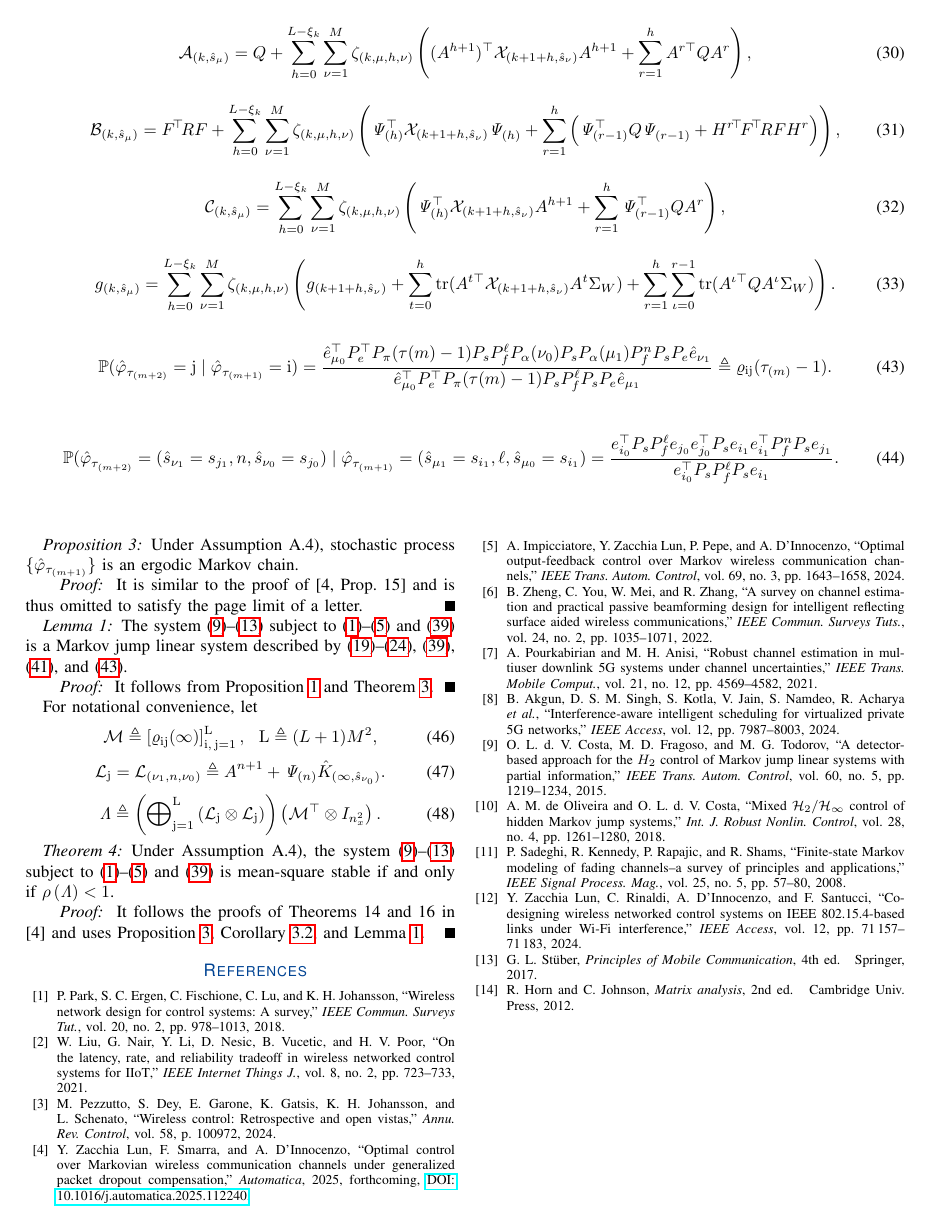
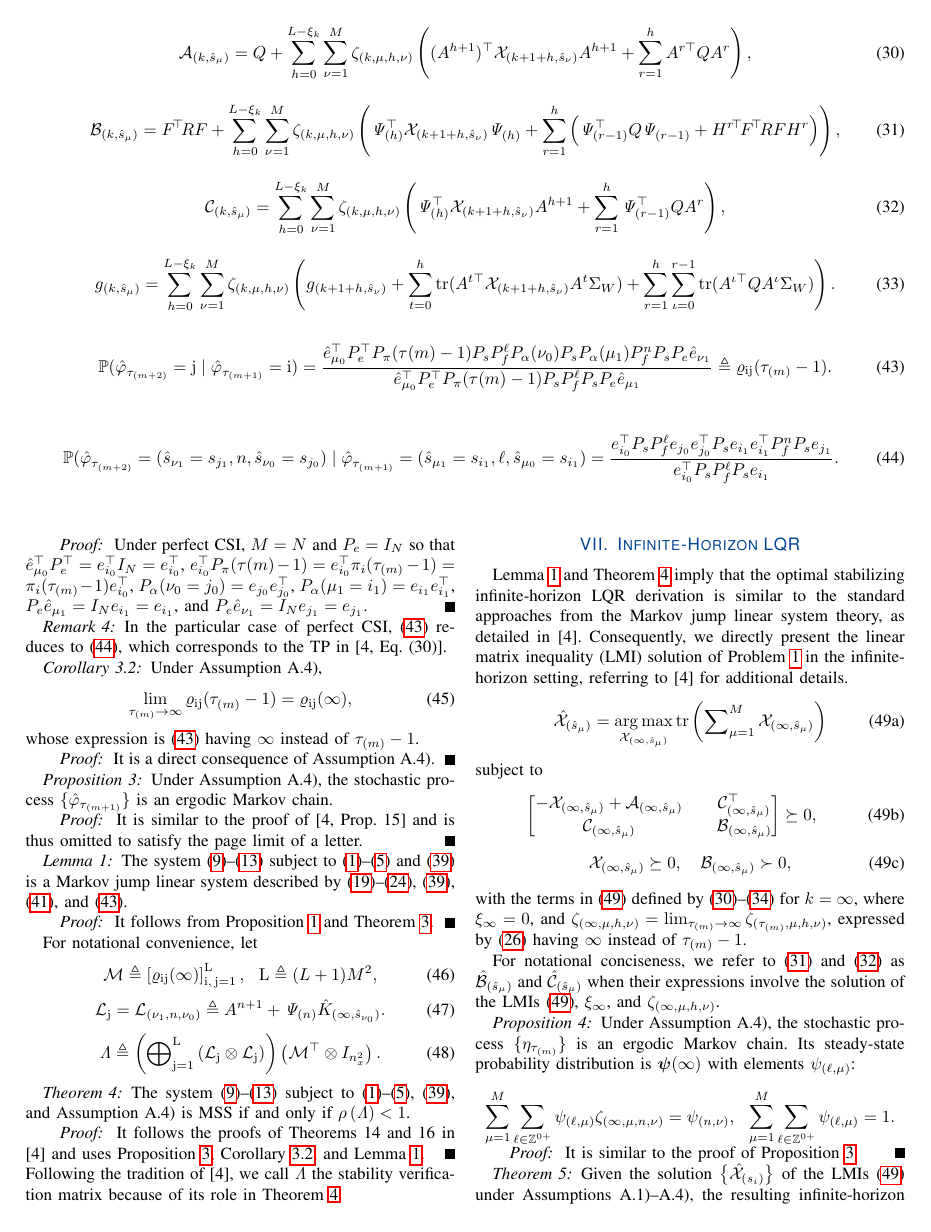
Before and after one commit to yuriy-zacchialun/l-css-25-compensator, a LaTeX paper (main.tex): page 5 of 5 before the commit and page 5 of 6 after it. Compiled offline with pdfLaTeX.

Commit message:
Theoretical part completed

```diff
--- a/main.tex
+++ b/main.tex
@@ -506,7 +517,7 @@ In the \emph{perfect CSI} case, \eqref{eq:varrho-explicit} becomes \eqref{eq:var
 \begin{corollary}\label{corollary:varrho-inf}
     Under Assumption A.4),
 \begin{equation}
-    \lim_{k\to \infty} \varrho_{\mathrm{i}\mathrm{j}}(\tau_{(m)}-1) = \varrho_{\mathrm{i}\mathrm{j}}(\infty),
+    \lim_{\tau_{(m)}\to \infty} \varrho_{\mathrm{i}\mathrm{j}}(\tau_{(m)}-1) = \varrho_{\mathrm{i}\mathrm{j}}(\infty),
 \end{equation}
 whose expression is \eqref{eq:varrho-explicit} having $\infty$ instead of $\tau_{(m)}-1$.
 
@@ -516,7 +527,7 @@ whose expression is \eqref{eq:varrho-explicit} having $\infty$ instead of $\tau_
 \end{corollary}
 
 \begin{proposition}\label{prop:ergodicity}
-	Under Assumption A.4), stochastic process $\{\hat{\varphi}_{\tau_{(m+1)}}\}$ is an ergodic Markov chain.
+	Under Assumption A.4), the stochastic process $\{\hat{\varphi}_{\tau_{(m+1)}}\}$ is an ergodic Markov chain.
 \end{proposition}
 \begin{proof}
     It is similar to the proof of \cite[Prop. 15]{yZL-2025-automatica} and is thus omitted to satisfy the page limit of a letter.
@@ -543,14 +554,54 @@ For notational convenience, let
 \mathit{\Lambda} \triangleq \left( \bigoplus\nolimits_{\mathrm{j}=1}^{\mathrm{L}}
     \left( \mathcal{L}_{\mathrm{j}} \otimes \mathcal{L}_{\mathrm{j}} \right)\right)
     \left( \mathcal{M}^{\top} \otimes I_{n_x^2} \right). %=
-    % \begin{bmatrix}
-    %     \left( \mathcal{L}_{\mathrm{j}} \otimes \mathcal{L}_{\mathrm{j}} \right)\varrho_{{\mathrm{j}\mathrm{i}}}(\infty)
-    % \end{bmatrix}_{\mathrm{i},\mathrm{j}=1}^{\mathrm{L}}
 \end{equation}
 \begin{theorem}\label{theorem:stability}
-    Under Assumption A.4), the system \eqref{eq:state}--\eqref{eq:H} subject to \eqref{eq:p-ij}--\eqref{eq:epm-alpha} and \eqref{eq:control-element-inf} is mean-square stable if and only if $\rho\left(\mathit{\Lambda}\right)<1$.
+    The system \eqref{eq:state}--\eqref{eq:H} subject to \eqref{eq:p-ij}--\eqref{eq:epm-alpha}, \eqref{eq:control-element-inf}, and Assumption A.4) is MSS if and only if $\rho\left(\mathit{\Lambda}\right)<1$.
 
     \begin{proof}
         It follows the proofs of Theorems 14 and 16 in \cite{yZL-2025-automatica} and uses Proposition \ref{prop:ergodicity}, Corollary \ref{corollary:varrho-inf}, and Lemma \ref{lemma:mjls-stability}.
     \end{proof}
 \end{theorem}
+Following the tradition of \cite{yZL-2025-automatica}, we call $\mathit{\Lambda}$ the stability verification matrix because of its role in Theorem \ref{theorem:stability}.
+
+\section{Infinite-Horizon LQR}\label{sec:lqr-ih}
+Lemma \ref{lemma:mjls-stability} and Theorem \ref{theorem:stability} imply that the optimal stabilizing infinite-horizon LQR derivation is similar to the standard approaches from the Markov jump linear system theory, as detailed in \cite{yZL-2025-automatica}. Consequently, we directly present the linear matrix inequality (LMI) solution of Problem \ref{problem:lqr} in the infinite-horizon setting, referring to \cite{yZL-2025-automatica} for additional details.
+\begin{subequations}\label{eq:lmis}
+\begin{equation}\label{eq:lmi-sol}
+    \hat{\mathcal{X}}_{(\hat{s}_{\mu})} = \mathop{\mathrm{arg\,max}}_{\mathcal{X}_{(\infty,\hat{s}_{\mu})}}
+    \mathop{\mathrm{tr}}\left(\sum\nolimits_{\mu=1}^{M}\mathcal{X}_{(\infty,\hat{s}_{\mu})}\right)
+\end{equation}
+subject to
+\begin{align}\label{eq:lmi-core}
+    \begin{bmatrix}
+        -\mathcal{X}_{(\infty,\hat{s}_{\mu})} + \mathcal{A}_{(\infty,\hat{s}_{\mu})} & & \mathcal{C}_{(\infty,\hat{s}_{\mu})}^{\top} \\
+        \mathcal{C}_{(\infty,\hat{s}_{\mu})} & & \mathcal{B}_{(\infty,\hat{s}_{\mu})}
+    \end{bmatrix} \succeq 0,
+\end{align}
+\begin{equation}\label{eq:lmi-supp}
+    \mathcal{X}_{(\infty,\hat{s}_{\mu})}\succeq 0, \quad \mathcal{B}_{(\infty,\hat{s}_{\mu})} \succ 0,
+\end{equation}
+\end{subequations}
+with the terms in \eqref{eq:lmis} defined by \eqref{eq:fh-a}--\eqref{eq:fh-x} for $k=\infty$, where
+$\xi_{\infty} = 0$, and $\zeta_{(\infty,\mu,h,\nu)}=\lim_{\tau_{(m)}\to\infty}\zeta_{(\tau_{(m)},\mu,h,\nu)}$, expressed by \eqref{eq:zeta} having $\infty$ instead of $\tau_{(m)}-1$.
+
+For notational conciseness, we refer to \eqref{eq:fh-b} and \eqref{eq:fh-c} as $\hat{\mathcal{B}}_{(\hat{s}_{\mu})}$ and $\hat{\mathcal{C}}_{(\hat{s}_{\mu})}$ when their expressions involve the solution of the LMIs \eqref{eq:lmis}, $\xi_{\infty}$, and $\zeta_{(\infty,\mu,h,\nu)}$.
+
+\begin{proposition}\label{prop:ergodicity-eta}
+	Under Assumption A.4), the stochastic process $\{\eta_{\tau_{(m)}}\}$ is an ergodic Markov chain. Its steady-state probability distribution is $\bm{\psi}(\infty)$ with % $(L+1)M$
+    elements $\psi_{(\ell,\mu)}$: %such that
+\begin{equation*}
+    \sum_{\mu=1}^{M}\sum_{\ell\in\mathbb{Z}^{0+}} \psi_{(\ell,\mu)} \zeta_{(\infty,\mu,n,\nu)} = \psi_{(n,\nu)},~~
+    \sum_{\mu=1}^{M}\sum_{\ell\in\mathbb{Z}^{0+}} \psi_{(\ell,\mu)} = 1.
+\end{equation*}
+\end{proposition}
+\begin{proof}
+    It is similar to the proof of Proposition \ref{prop:ergodicity}.
+\end{proof}
+
+\begin{theorem}\label{thm:inf-hor-lqr}
+Given the solution $\big\{\hat{\mathcal{X}}_{(s_i)}\big\}$ of the LMIs \eqref{eq:lmis} under Assumptions A.1)--A.4), the resulting infinite-horizon LQR law defining $\hat{\bm{u}}_{\infty}^{n_f}$ in \eqref{eq:control-fin} for a stabilizable system \eqref{eq:state}--\eqref{eq:H}, \eqref{eq:p-ij}--\eqref{eq:epm-alpha}, and \eqref{eq:control-element-inf} is
+\begin{subequations}
+\begin{equation}\label{eq:lmi-k}
+    \hat{K}_{(\infty,\hat{s}_{\mu})} = - \hat{\mathcal{B}}_{(\hat{s}_{\mu})}^{-1}\hat{\mathcal{C}}_{(\hat{s}_{\mu})}
+\end{equation}
```
Also changed, not shown: main.tex (79 more changed lines).
